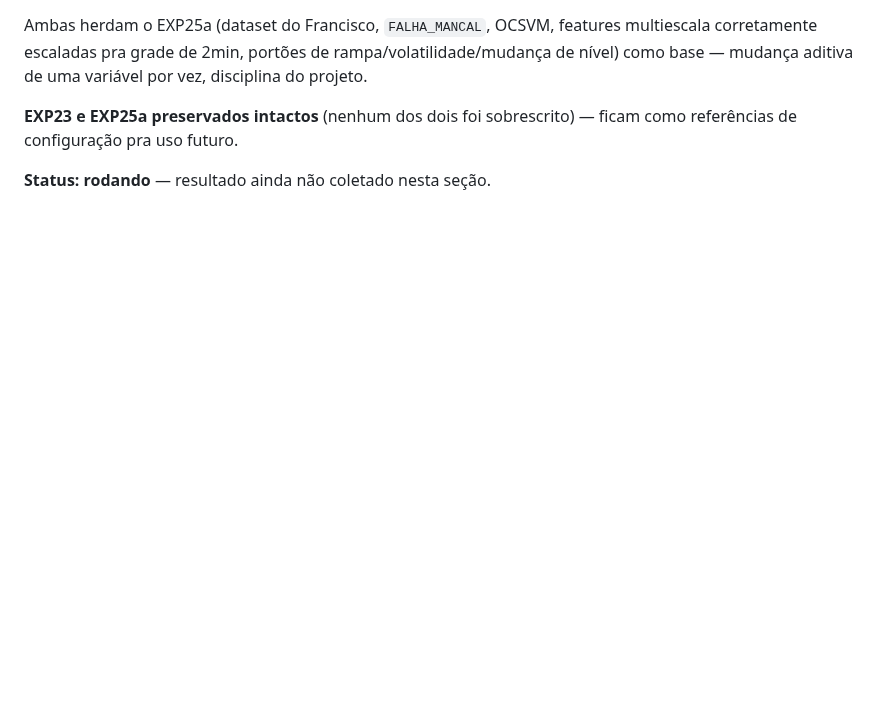
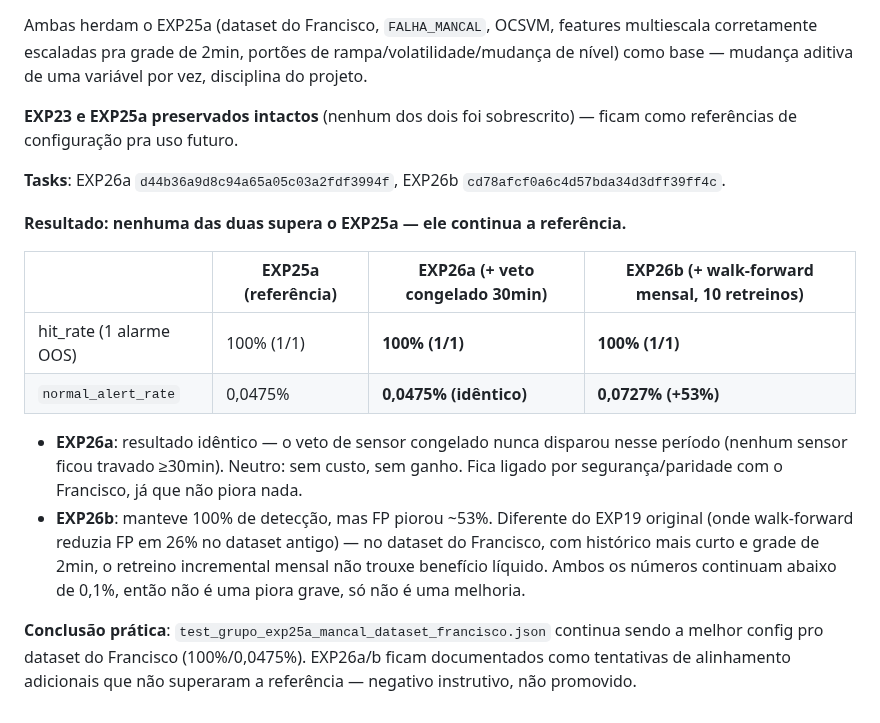
Before and after one commit to SIMPred-Petrobras/cabiunas-models, a Markdown page: docs/analise_pca_monitoramento_sistema.md, the part around the change. GitHub-like rendering; blank space fills up the shorter version.

Commit message:
docs: registra resultado do EXP26 -- nenhuma melhora sobre o EXP25a
EXP26a (veto de sensor congelado 30min): resultado identico ao EXP25a,
veto nunca disparou nesse periodo -- neutro. EXP26b (walk-forward
mensal, 10 retreinos): manteve 100% de deteccao mas FP piorou ~53%
(0,0475%->0,0727%), diferente do ganho visto no EXP19 original.
EXP25a continua sendo a melhor config pro dataset do Francisco.

Co-Authored-By: Claude Sonnet 5 <noreply@anthropic.com>
Claude-Session: https://claude.ai/code/session_01JF1SFEWvdTE2Hk69tGAUr1

```diff
--- a/docs/analise_pca_monitoramento_sistema.md
+++ b/docs/analise_pca_monitoramento_sistema.md
@@ -1239,4 +1239,27 @@ aditiva de uma variável por vez, disciplina do projeto.
 **EXP23 e EXP25a preservados intactos** (nenhum dos dois foi
 sobrescrito) — ficam como referências de configuração pra uso futuro.
 
-**Status: rodando** — resultado ainda não coletado nesta seção.
+**Tasks**: EXP26a `d44b36a9d8c94a65a05c03a2fdf3994f`, EXP26b `cd78afcf0a6c4d57bda34d3dff39ff4c`.
+
+**Resultado: nenhuma das duas supera o EXP25a — ele continua a referência.**
+
+| | EXP25a (referência) | EXP26a (+ veto congelado 30min) | EXP26b (+ walk-forward mensal, 10 retreinos) |
+|---|---|---|---|
+| hit_rate (1 alarme OOS) | 100% (1/1) | **100% (1/1)** | **100% (1/1)** |
+| `normal_alert_rate` | 0,0475% | **0,0475% (idêntico)** | **0,0727% (+53%)** |
+
+- **EXP26a**: resultado idêntico — o veto de sensor congelado nunca
+  disparou nesse período (nenhum sensor ficou travado ≥30min). Neutro:
+  sem custo, sem ganho. Fica ligado por segurança/paridade com o
+  Francisco, já que não piora nada.
+- **EXP26b**: manteve 100% de detecção, mas FP piorou ~53%. Diferente
+  do EXP19 original (onde walk-forward reduzia FP em 26% no dataset
+  antigo) — no dataset do Francisco, com histórico mais curto e grade
+  de 2min, o retreino incremental mensal não trouxe benefício líquido.
+  Ambos os números continuam abaixo de 0,1%, então não é uma piora
+  grave, só não é uma melhoria.
+
+**Conclusão prática**: `test_grupo_exp25a_mancal_dataset_francisco.json`
+continua sendo a melhor config pro dataset do Francisco (100%/0,0475%).
+EXP26a/b ficam documentados como tentativas de alinhamento adicionais
+que não superaram a referência — negativo instrutivo, não promovido.
```
